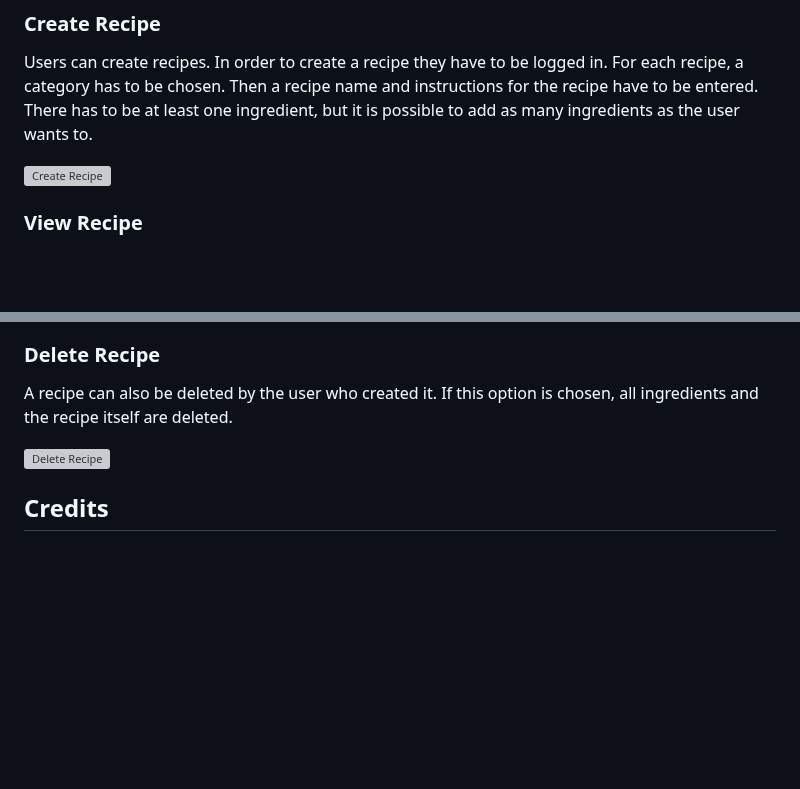
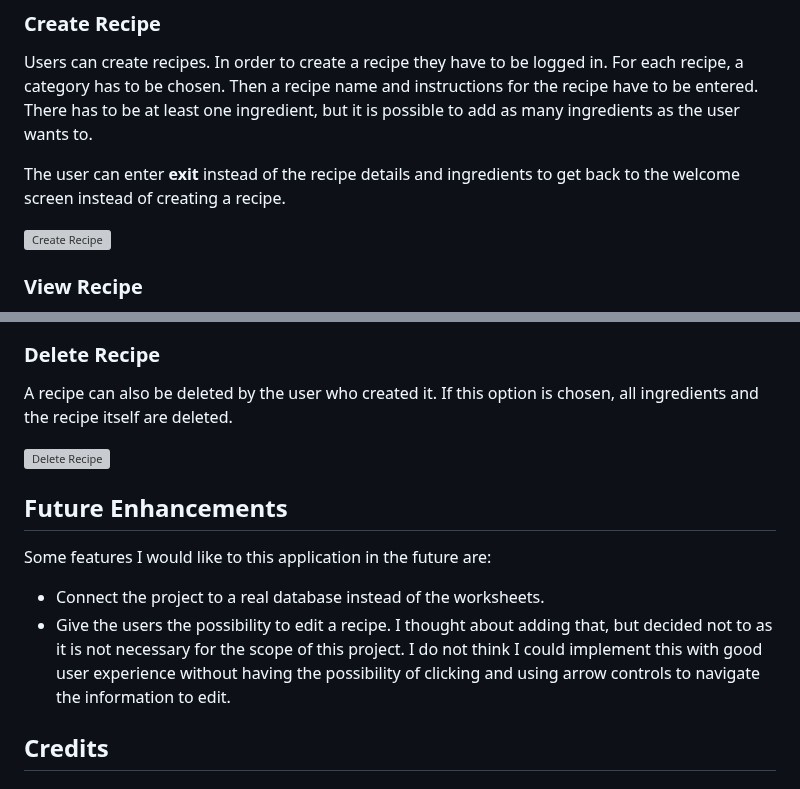
Before and after one commit to Julia-Wagner/PyChef, a Markdown page: README.md, 2 parts joined by grey strips. GitHub-like rendering; blank space fills up the shorter version; grey boxes are pictures that could not be loaded.

Commit message:
doc: add future enhancements to readme

```diff
--- a/README.md
+++ b/README.md
@@ -85,6 +85,8 @@ For security reasons, I used *getpass* to hide the input while typing in the pas
 ### **Create Recipe**
 Users can create recipes. In order to create a recipe they have to be logged in. For each recipe, a category has to be chosen. Then a recipe name and instructions for the recipe have to be entered. There has to be at least one ingredient, but it is possible to add as many ingredients as the user wants to.
 
+The user can enter **exit** instead of the recipe details and ingredients to get back to the welcome screen instead of creating a recipe.
+
 ![Create Recipe](docs/screenshots/create_recipe.gif)
 
 ### **View Recipe**
@@ -101,6 +103,12 @@ A recipe can also be deleted by the user who created it. If this option is chose
 
 ![Delete Recipe](docs/screenshots/delete_recipe.gif)
 
+## **Future Enhancements**
+Some features I would like to this application in the future are:
+
+- Connect the project to a real database instead of the worksheets.
+- Give the users the possibility to edit a recipe. I thought about adding that, but decided not to as it is not necessary for the scope of this project. I do not think I could implement this with good user experience without having the possibility of clicking and using arrow controls to navigate the information to edit.
+
 ## **Credits**
 
 ### **Content**
```
